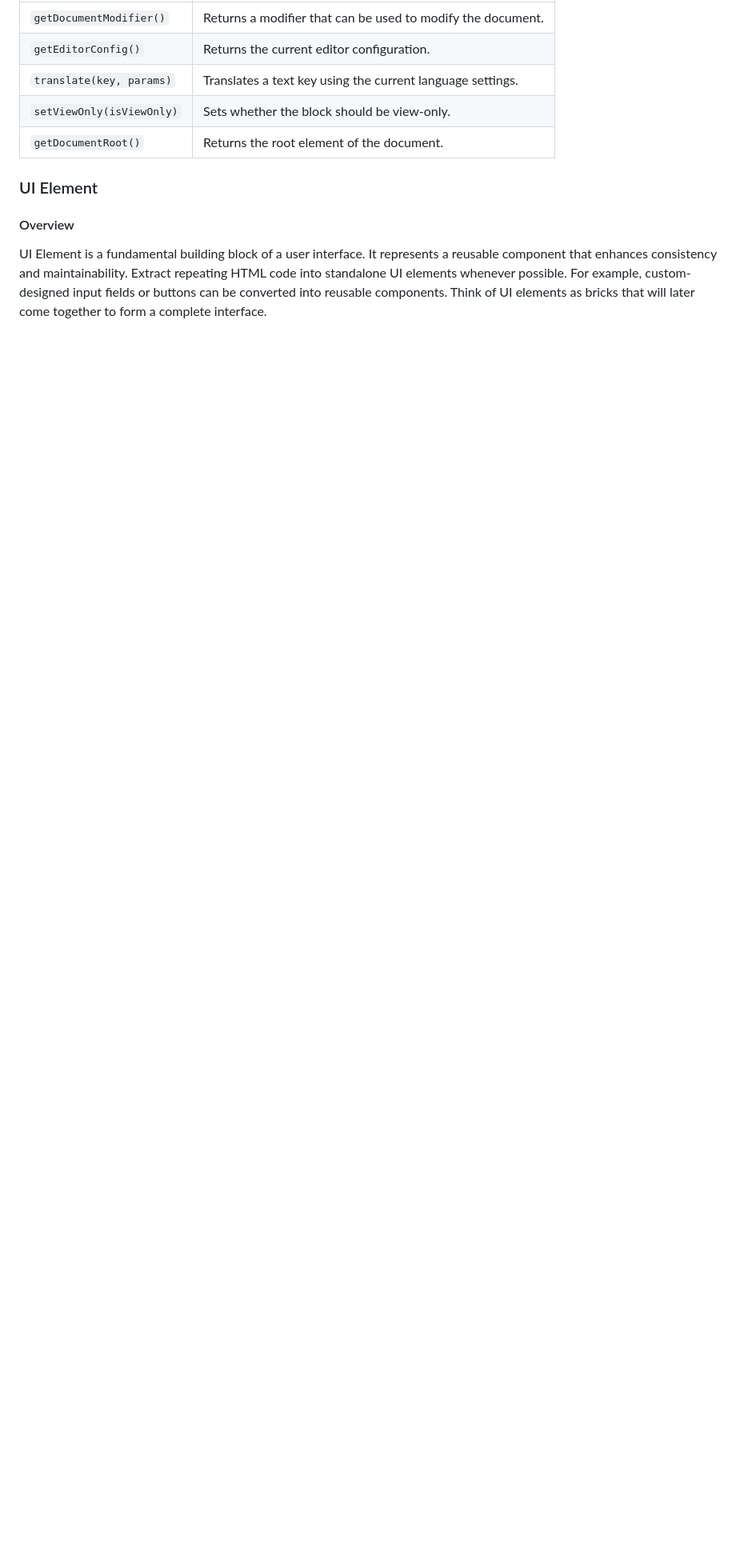
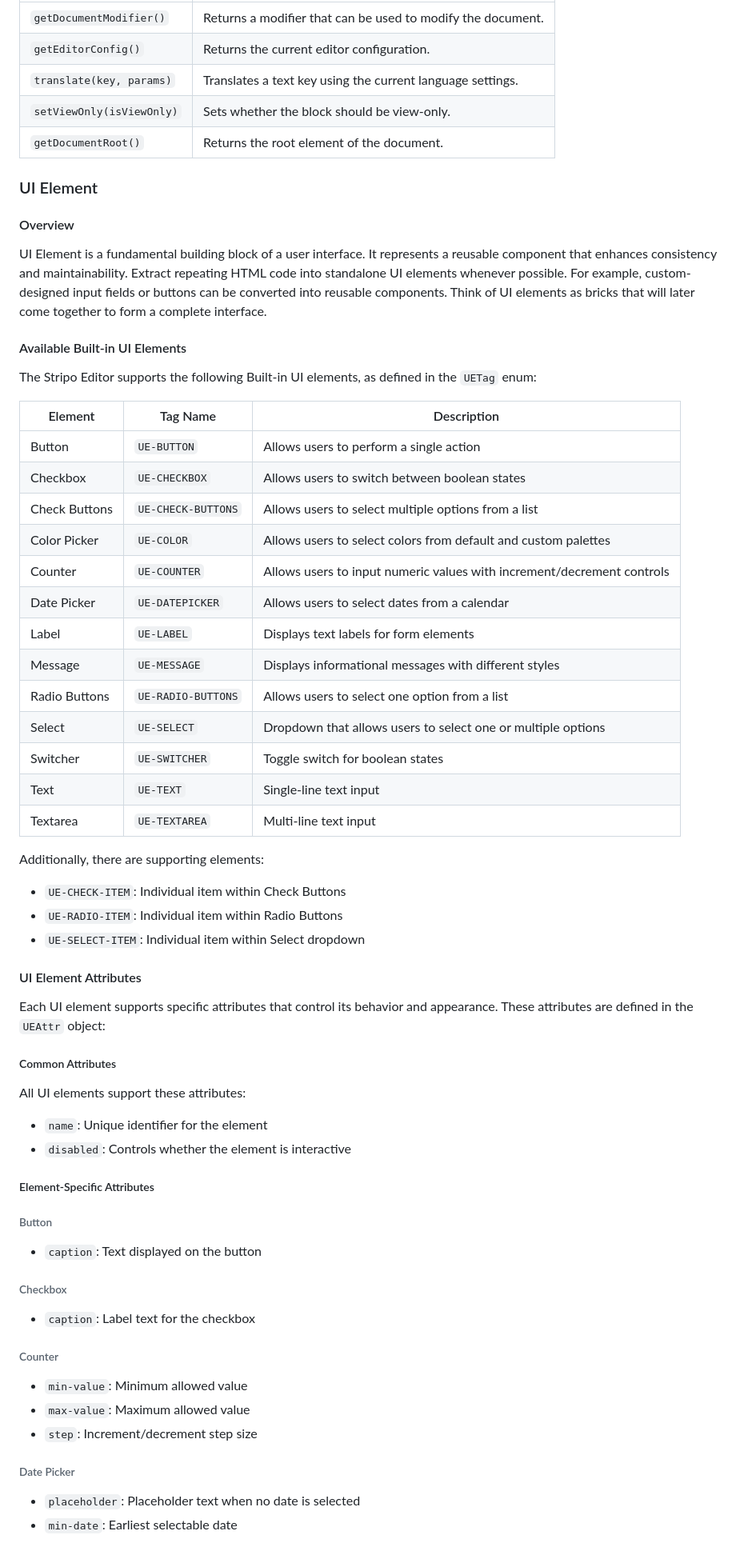
Before and after one commit to stripoinc/stripo-plugin-samples, a Markdown page: extensions/docs/README.md, the part around one of its changes. Shown at 80% size. Rendered like a GitHub page; blank space fills up the shorter version.

```diff
--- a/extensions/docs/README.md
+++ b/extensions/docs/README.md
@@ -226,3 +226,54 @@ UI Element is a fundamental building block of a user interface. It represents a
 Extract repeating HTML code into standalone UI elements whenever possible. For example, custom-designed input fields or buttons can be converted into reusable components.
 Think of UI elements as bricks that will later come together to form a complete interface.
 
+#### Available Built-in UI Elements
+
+The Stripo Editor supports the following Built-in UI elements, as defined in the `UETag` enum:
+
+| Element | Tag Name | Description |
+|---------|----------|-------------|
+| Button | `UE-BUTTON` | Allows users to perform a single action |
+| Checkbox | `UE-CHECKBOX` | Allows users to switch between boolean states |
+| Check Buttons | `UE-CHECK-BUTTONS` | Allows users to select multiple options from a list |
+| Color Picker | `UE-COLOR` | Allows users to select colors from default and custom palettes |
+| Counter | `UE-COUNTER` | Allows users to input numeric values with increment/decrement controls |
+| Date Picker | `UE-DATEPICKER` | Allows users to select dates from a calendar |
+| Label | `UE-LABEL` | Displays text labels for form elements |
+| Message | `UE-MESSAGE` | Displays informational messages with different styles |
+| Radio Buttons | `UE-RADIO-BUTTONS` | Allows users to select one option from a list |
+| Select | `UE-SELECT` | Dropdown that allows users to select one or multiple options |
+| Switcher | `UE-SWITCHER` | Toggle switch for boolean states |
+| Text | `UE-TEXT` | Single-line text input |
+| Textarea | `UE-TEXTAREA` | Multi-line text input |
+
+Additionally, there are supporting elements:
+- `UE-CHECK-ITEM`: Individual item within Check Buttons
+- `UE-RADIO-ITEM`: Individual item within Radio Buttons
+- `UE-SELECT-ITEM`: Individual item within Select dropdown
+
+#### UI Element Attributes
+
+Each UI element supports specific attributes that control its behavior and appearance. These attributes are defined in the `UEAttr` object:
+
+##### Common Attributes
+All UI elements support these attributes:
+- `name`: Unique identifier for the element
+- `disabled`: Controls whether the element is interactive
+
+##### Element-Specific Attributes
+
+###### Button
+- `caption`: Text displayed on the button
+
+###### Checkbox
+- `caption`: Label text for the checkbox
+
+###### Counter
+- `min-value`: Minimum allowed value
+- `max-value`: Maximum allowed value
+- `step`: Increment/decrement step size
+
+###### Date Picker
+- `placeholder`: Placeholder text when no date is selected
+- `min-date`: Earliest selectable date
+
```
Also changed, not shown: other parts of extensions/docs/README.md (+128 -8 lines).
